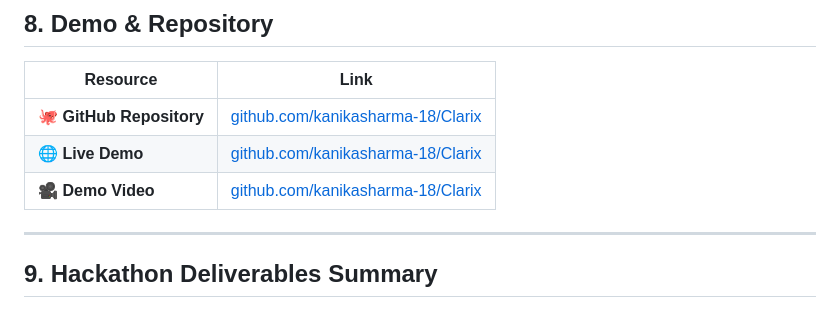
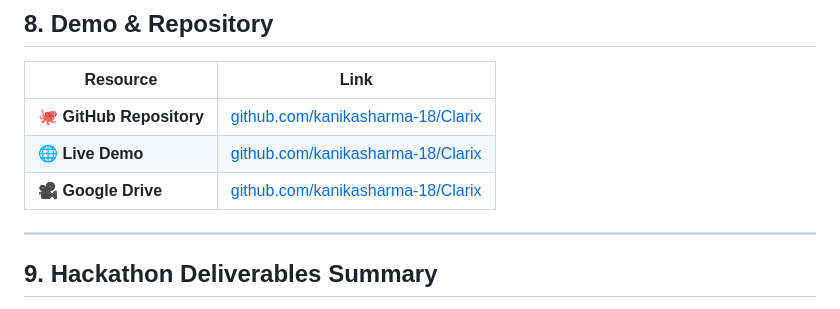
Before and after one commit to kanikasharma-18/Clarix, a Markdown page: README.md, the part around the change. GitHub-like rendering.

```diff
--- a/README.md
+++ b/README.md
@@ -278,7 +278,7 @@ Based on mastery state, the system:
 |----------|------|
 | 🐙 **GitHub Repository** | [github.com/kanikasharma-18/Clarix](https://github.com/kanikasharma-18/Clarix) |
 | 🌐 **Live Demo** | [github.com/kanikasharma-18/Clarix](https://clarix.onrender.com) |
-| 🎥 **Demo Video** | [github.com/kanikasharma-18/Clarix](https://drive.google.com/drive/folders/1Aswa68cQiowD_NLRLgaOj3uCWYPl3tcr?usp=sharing) |
+| 🎥 **Google Drive** | [github.com/kanikasharma-18/Clarix](https://drive.google.com/drive/folders/1Aswa68cQiowD_NLRLgaOj3uCWYPl3tcr?usp=sharing) |
 
 ---
 
```
